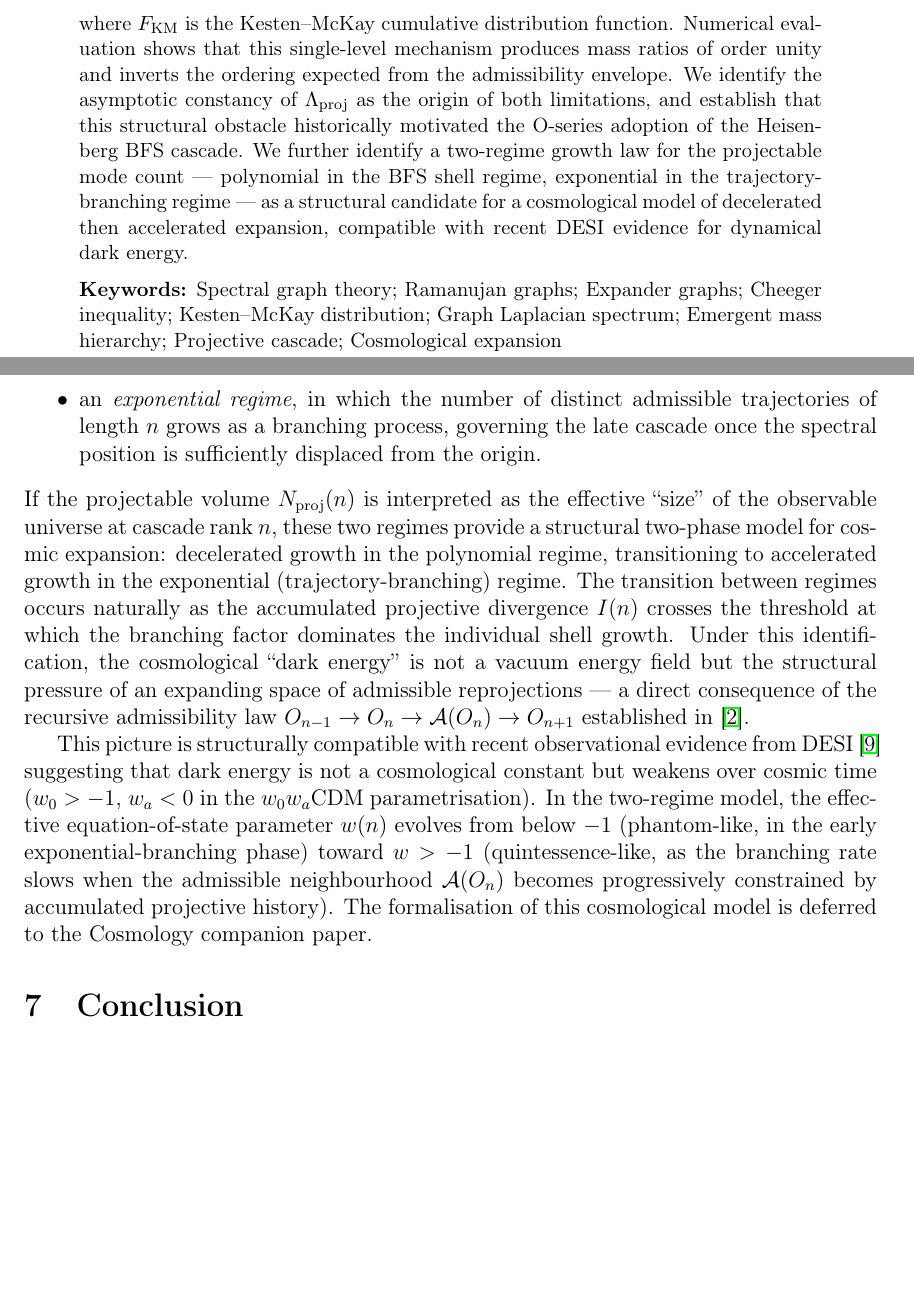
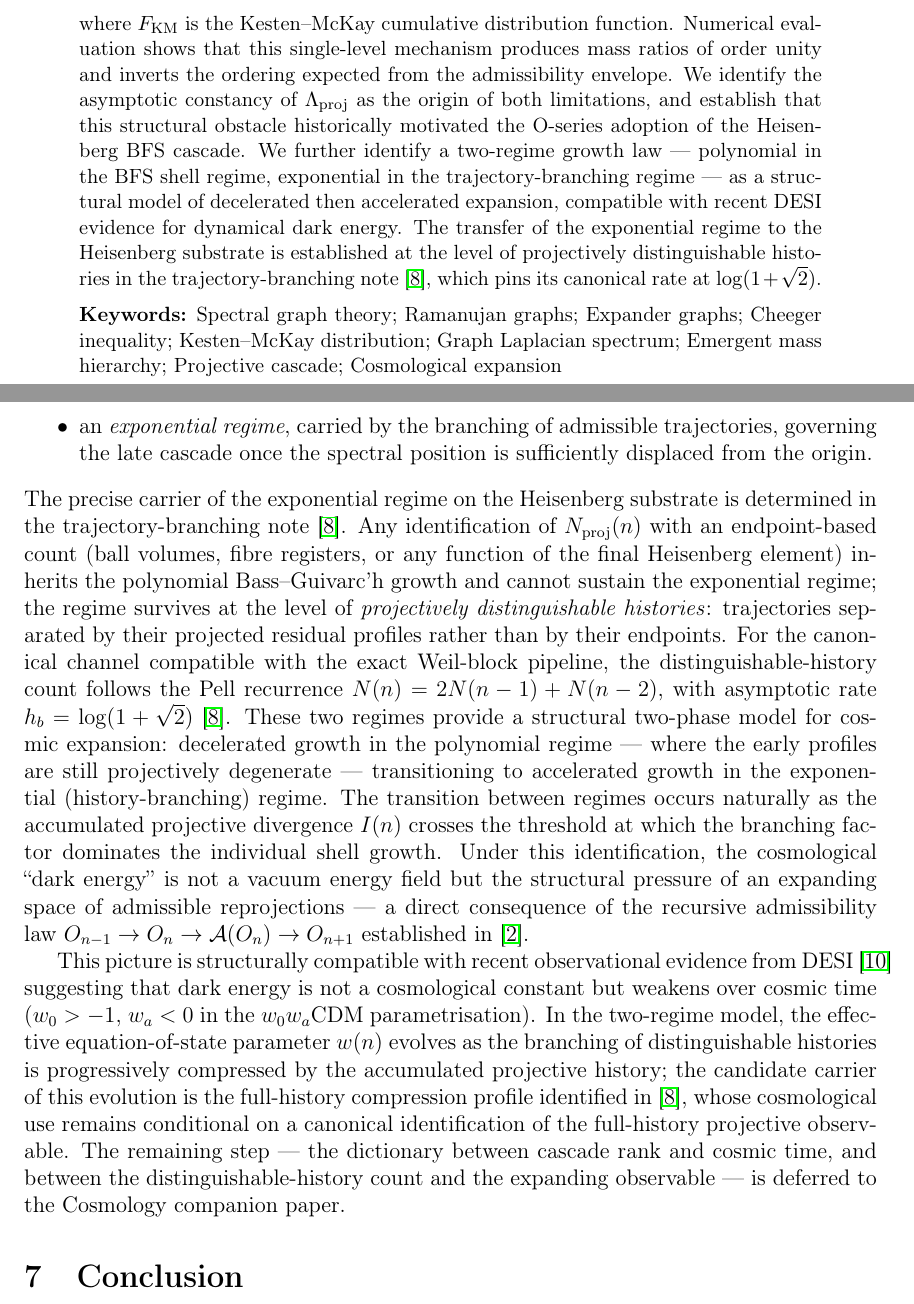
Before and after one commit to Cosmochrony/spectral-relaxation, a LaTeX paper (tex/SpectralRelaxation.tex): two parts of pages 1 and 15 of 17 before the commit and two parts of pages 1 and 15 of 18 after it, joined at a grey line, cut so that both start at the same text, the shorter picture padded with empty space. Compiled offline with pdfLaTeX.

Commit message:
Update two-regime expansion paragraph to cite the trajectory-branching resolution (Beau2026tb)
The exponential regime's carrier on the Heisenberg substrate is now
established: endpoint-based counts inherit polynomial Bass-Guivarc'h
growth; the regime survives as projectively distinguishable histories,
with canonical Pell rate h_b = log(1+sqrt(2)).  Abstract line updated
accordingly; w(n) evolution now pointed at the full-history compression
front (conditional); dictionary rank->time explicitly deferred to
Cosmology.  Version pinned 2.1.

```diff
--- a/tex/SpectralRelaxation.tex
+++ b/tex/SpectralRelaxation.tex
@@ -78,11 +78,14 @@ Spectral Growth along the Projective Cascade}
     We identify the asymptotic constancy of $\Lambda_{\mathrm{proj}}$ as the
     origin of both limitations, and establish that this structural obstacle
     historically motivated the O-series adoption of the Heisenberg BFS cascade.
-    We further identify a two-regime growth law for the projectable mode count ---
-    polynomial in the BFS shell regime, exponential in the trajectory-branching
-    regime --- as a structural candidate for a cosmological model of decelerated
-    then accelerated expansion, compatible with recent DESI evidence for
-    dynamical dark energy.
+    We further identify a two-regime growth law --- polynomial in the BFS shell
+    regime, exponential in the trajectory-branching regime --- as a structural
+    model of decelerated then accelerated expansion, compatible with recent DESI
+    evidence for dynamical dark energy.
+    The transfer of the exponential regime to the Heisenberg substrate is
+    established at the level of projectively distinguishable histories in the
+    trajectory-branching note~\cite{Beau2026tb}, which pins its canonical rate at
+    $\log(1+\sqrt{2})$.
 
     \medskip
     \noindent\textbf{Keywords:}
@@ -1040,15 +1043,26 @@ Spectral Growth along the Projective Cascade}
         \item a \emph{polynomial regime}, in which individual BFS shells grow as
         $|S_n| \sim n^3$ (Bass--Guivarc'h, homogeneous dimension $D_{\mathrm{hom}} = 4$),
         governing the early cascade;
-        \item an \emph{exponential regime}, in which the number of distinct admissible
-        trajectories of length $n$ grows as a branching process, governing the late
-        cascade once the spectral position is sufficiently displaced from the origin.
+        \item an \emph{exponential regime}, carried by the branching of admissible
+        trajectories, governing the late cascade once the spectral position is
+        sufficiently displaced from the origin.
       \end{itemize}
-      If the projectable volume $N_{\mathrm{proj}}(n)$ is interpreted as the
-      effective ``size'' of the observable universe at cascade rank $n$, these two
-      regimes provide a structural two-phase model for cosmic expansion:
-      decelerated growth in the polynomial regime, transitioning to accelerated growth
-      in the exponential (trajectory-branching) regime.
+      The precise carrier of the exponential regime on the Heisenberg substrate is
+      determined in the trajectory-branching note~\cite{Beau2026tb}.
+      Any identification of $N_{\mathrm{proj}}(n)$ with an endpoint-based count
+      (ball volumes, fibre registers, or any function of the final Heisenberg
+      element) inherits the polynomial Bass--Guivarc'h growth and cannot sustain
+      the exponential regime; the regime survives at the level of
+      \emph{projectively distinguishable histories}: trajectories separated by
+      their projected residual profiles rather than by their endpoints.
+      For the canonical channel compatible with the exact Weil-block pipeline, the
+      distinguishable-history count follows the Pell recurrence
+      $N(n) = 2N(n-1) + N(n-2)$, with asymptotic rate
+      $h_b = \log(1+\sqrt{2})$~\cite{Beau2026tb}.
+      These two regimes provide a structural two-phase model for cosmic expansion:
+      decelerated growth in the polynomial regime --- where the early profiles are
+      still projectively degenerate --- transitioning to accelerated growth in the
+      exponential (history-branching) regime.
       The transition between regimes occurs naturally as the accumulated projective
       divergence $I(n)$ crosses the threshold at which the branching factor dominates
       the individual shell growth.
@@ -1063,12 +1077,14 @@ Spectral Growth along the Projective Cascade}
       but weakens over cosmic time ($w_0 > -1$, $w_a < 0$ in the $w_0 w_a$CDM
       parametrisation).
       In the two-regime model, the effective equation-of-state parameter $w(n)$
-      evolves from below $-1$ (phantom-like, in the early exponential-branching
-      phase) toward $w > -1$ (quintessence-like, as the branching rate slows when
-      the admissible neighbourhood $\mathcal{A}(O_n)$ becomes progressively
-      constrained by accumulated projective history).
-      The formalisation of this cosmological model is deferred to the Cosmology
-      companion paper.
+      evolves as the branching of distinguishable histories is progressively
+      compressed by the accumulated projective history; the candidate carrier of
+      this evolution is the full-history compression profile identified
+      in~\cite{Beau2026tb}, whose cosmological use remains conditional on a
+      canonical identification of the full-history projective observable.
+      The remaining step --- the dictionary between cascade rank and cosmic time,
+      and between the distinguishable-history count and the expanding observable
+      --- is deferred to the Cosmology companion paper.
 
   \section{Conclusion}
     \label{sec:conclusion}
```
Also changed, not shown: tex/cosmochrony-bibliography.bib (+10 -1 lines), out/SpectralRelaxation.bbl (added), out/SpectralRelaxation.pdf, 8 other files.
